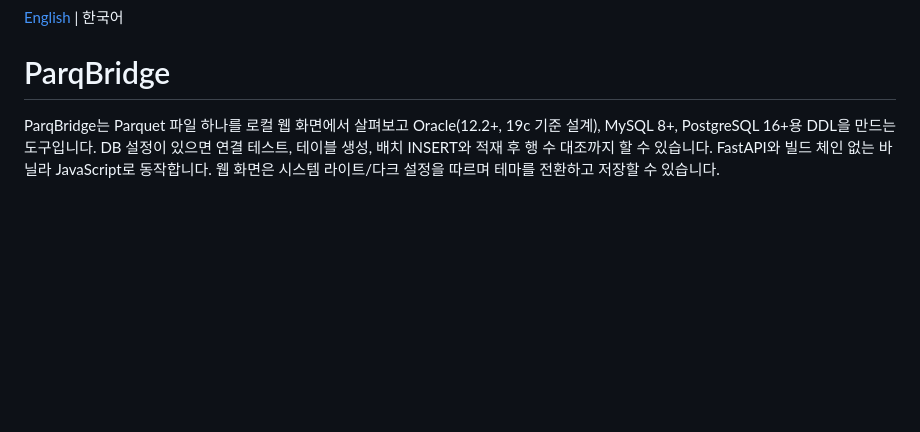
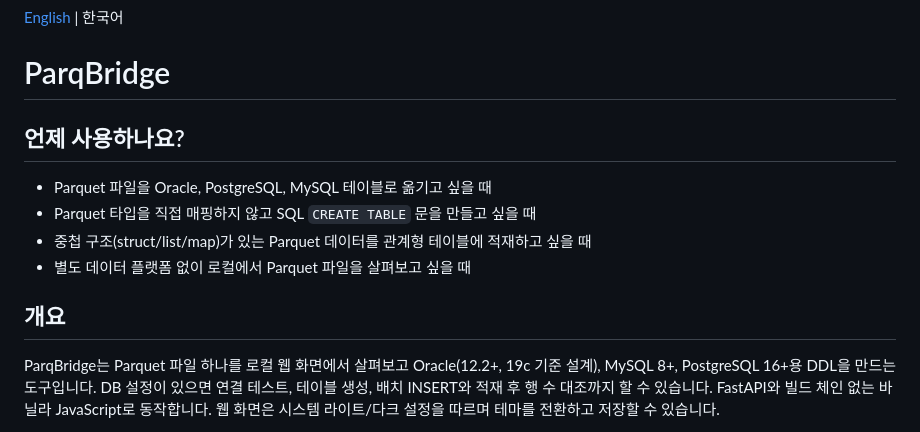
Before and after one commit to Seohd99/Parq2DB, a Markdown page: README.ko.md, the part around the change. Rendered like a GitHub page; blank space fills up the shorter version.

```diff
--- a/README.ko.md
+++ b/README.ko.md
@@ -1,6 +1,15 @@
 [English](README.md) | 한국어
 
 # ParqBridge
+
+## 언제 사용하나요?
+
+- Parquet 파일을 Oracle, PostgreSQL, MySQL 테이블로 옮기고 싶을 때
+- Parquet 타입을 직접 매핑하지 않고 SQL `CREATE TABLE` 문을 만들고 싶을 때
+- 중첩 구조(struct/list/map)가 있는 Parquet 데이터를 관계형 테이블에 적재하고 싶을 때
+- 별도 데이터 플랫폼 없이 로컬에서 Parquet 파일을 살펴보고 싶을 때
+
+## 개요
 
 ParqBridge는 Parquet 파일 하나를 로컬 웹 화면에서 살펴보고 Oracle(12.2+, 19c 기준 설계), MySQL 8+, PostgreSQL 16+용 DDL을 만드는 도구입니다. DB 설정이 있으면 연결 테스트, 테이블 생성, 배치 INSERT와 적재 후 행 수 대조까지 할 수 있습니다. FastAPI와 빌드 체인 없는 바닐라 JavaScript로 동작합니다. 웹 화면은 시스템 라이트/다크 설정을 따르며 테마를 전환하고 저장할 수 있습니다.
 
```
Also changed, not shown: README.md (+9 -0 lines).
